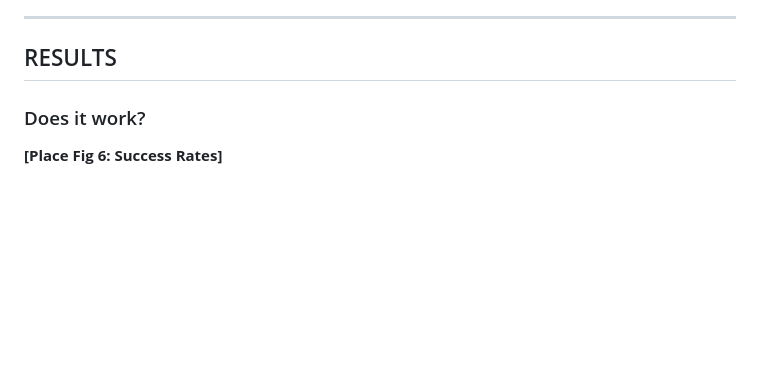
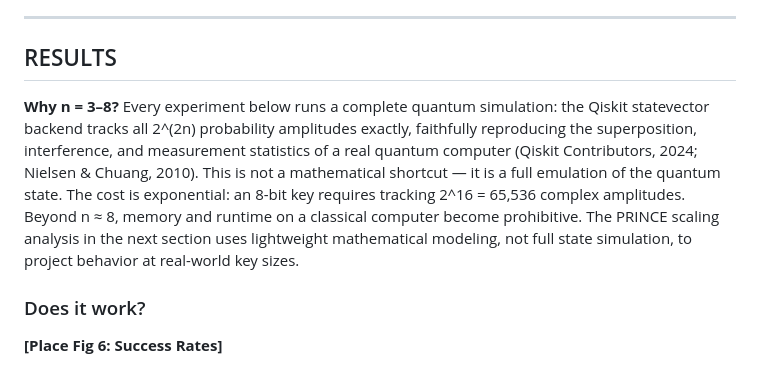
Before and after one commit to pororoororoq/QtmCryptography, a Markdown page: poster_text.md, the part around the change. GitHub-like rendering; blank space fills up the shorter version.

Commit message:
Add explanation of why results use n=3-8 (full quantum state simulation)
Clarify that small-n experiments are complete statevector simulations
tracking all 2^(2n) amplitudes, not mathematical approximations. This
justifies the n<=8 limit and distinguishes it from the PRINCE scaling
analysis which uses mathematical modeling for larger key sizes.

https://claude.ai/code/session_017jT87xoW9hxJGxP6ZDqaGx

```diff
--- a/poster_text.md
+++ b/poster_text.md
@@ -71,6 +71,8 @@ Many cipher designs create hidden periods by accident. We attacked three differe
 ---
 
 ## RESULTS
+
+**Why n = 3–8?** Every experiment below runs a complete quantum simulation: the Qiskit statevector backend tracks all 2^(2n) probability amplitudes exactly, faithfully reproducing the superposition, interference, and measurement statistics of a real quantum computer (Qiskit Contributors, 2024; Nielsen & Chuang, 2010). This is not a mathematical shortcut — it is a full emulation of the quantum state. The cost is exponential: an 8-bit key requires tracking 2^16 = 65,536 complex amplitudes. Beyond n ≈ 8, memory and runtime on a classical computer become prohibitive. The PRINCE scaling analysis in the next section uses lightweight mathematical modeling, not full state simulation, to project behavior at real-world key sizes.
 
 ### Does it work?
 
```
